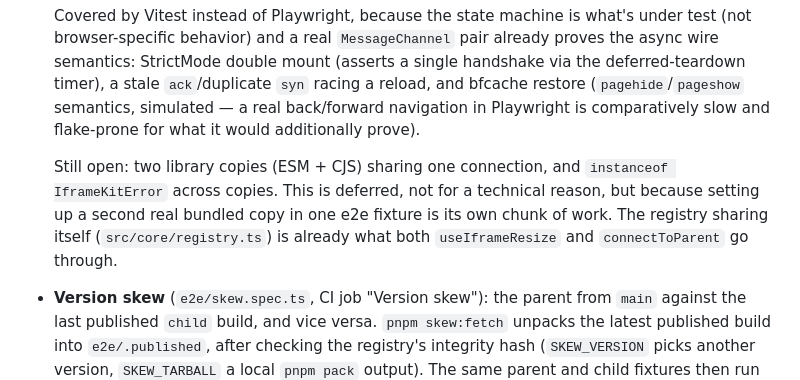
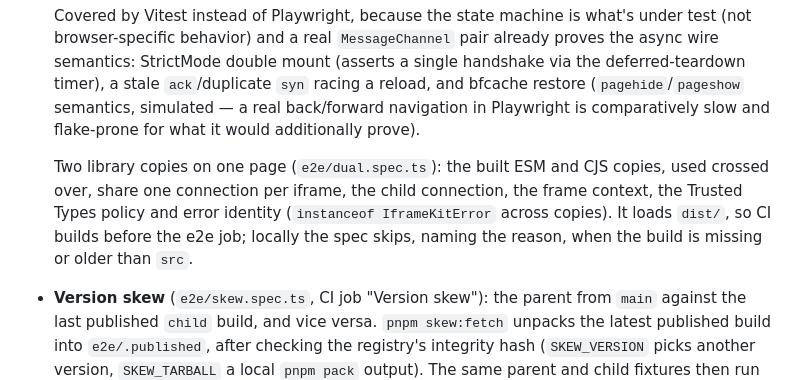
Before and after one commit to kazbekaskarov/react-iframe-kit, a Markdown page: docs/design.md, the part around the change. Drawn GitHub-style.

Commit message:
docs: record the two-library-copies e2e coverage in the design

```diff
--- a/docs/design.md
+++ b/docs/design.md
@@ -918,11 +918,12 @@ Messages from an unexpected origin are not errors: they are dropped (logged with
   back/forward navigation in Playwright is comparatively slow and flake-prone for
   what it would additionally prove).
 
-  Still open: two library copies (ESM + CJS) sharing one connection, and `instanceof
-  IframeKitError` across copies. This is deferred, not for a technical reason, but
-  because setting up a second real bundled copy in one e2e fixture is its own chunk
-  of work. The registry sharing itself (`src/core/registry.ts`) is already what both
-  `useIframeResize` and `connectToParent` go through.
+  Two library copies on one page (`e2e/dual.spec.ts`): the built ESM and CJS
+  copies, used crossed over, share one connection per iframe, the child connection,
+  the frame context, the Trusted Types policy and error identity (`instanceof
+  IframeKitError` across copies). It loads `dist/`, so CI builds before the e2e job;
+  locally the spec skips, naming the reason, when the build is missing or older than
+  `src`.
 - **Version skew** (`e2e/skew.spec.ts`, CI job "Version skew"): the parent from
   `main` against the last published `child` build, and vice versa. `pnpm skew:fetch`
   unpacks the latest published build into `e2e/.published`, after checking the
```
